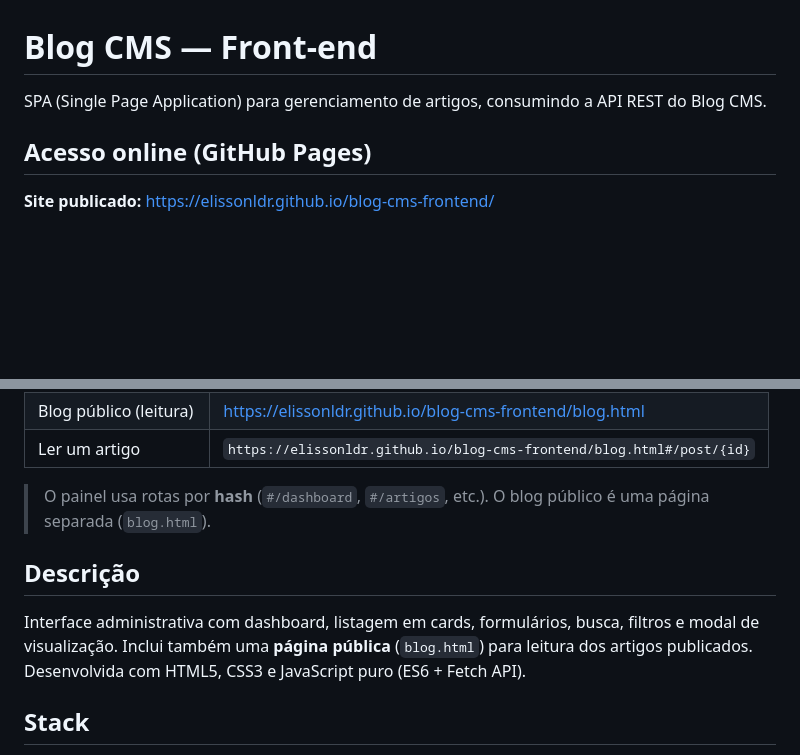
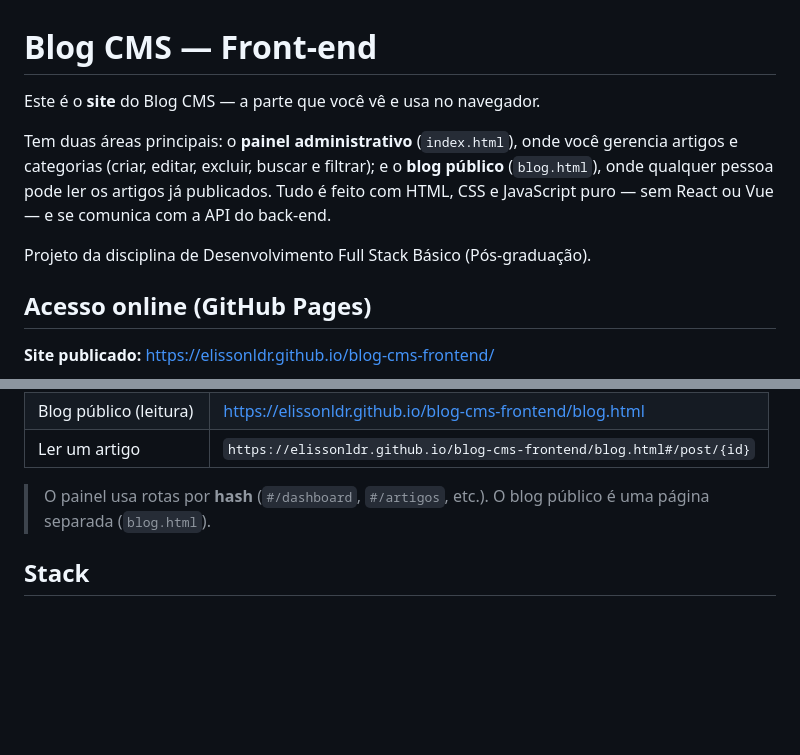
Before and after one commit to ElissonLDR/blog-cms-frontend, a Markdown page: README.md, 2 parts joined by grey strips. GitHub-like rendering; blank space fills up the shorter version.

Commit message:
Melhorei a descricao do README para ficar mais clara e facil de entender
Co-authored-by: Cursor <cursoragent@cursor.com>

```diff
--- a/README.md
+++ b/README.md
@@ -1,6 +1,10 @@
 # Blog CMS — Front-end
 
-SPA (Single Page Application) para gerenciamento de artigos, consumindo a API REST do Blog CMS.
+Este é o **site** do Blog CMS — a parte que você vê e usa no navegador.
+
+Tem duas áreas principais: o **painel administrativo** (`index.html`), onde você gerencia artigos e categorias (criar, editar, excluir, buscar e filtrar); e o **blog público** (`blog.html`), onde qualquer pessoa pode ler os artigos já publicados. Tudo é feito com HTML, CSS e JavaScript puro — sem React ou Vue — e se comunica com a API do back-end.
+
+Projeto da disciplina de Desenvolvimento Full Stack Básico (Pós-graduação).
 
 ## Acesso online (GitHub Pages)
 
@@ -19,10 +23,6 @@ SPA (Single Page Application) para gerenciamento de artigos, consumindo a API RE
 | Ler um artigo | `https://elissonldr.github.io/blog-cms-frontend/blog.html#/post/{id}` |
 
 > O painel usa rotas por **hash** (`#/dashboard`, `#/artigos`, etc.). O blog público é uma página separada (`blog.html`).
-
-## Descrição
-
-Interface administrativa com dashboard, listagem em cards, formulários, busca, filtros e modal de visualização. Inclui também uma **página pública** (`blog.html`) para leitura dos artigos publicados. Desenvolvida com HTML5, CSS3 e JavaScript puro (ES6 + Fetch API).
 
 ## Stack
 
```
